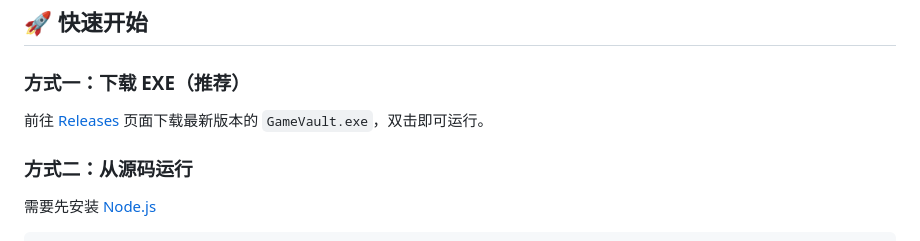
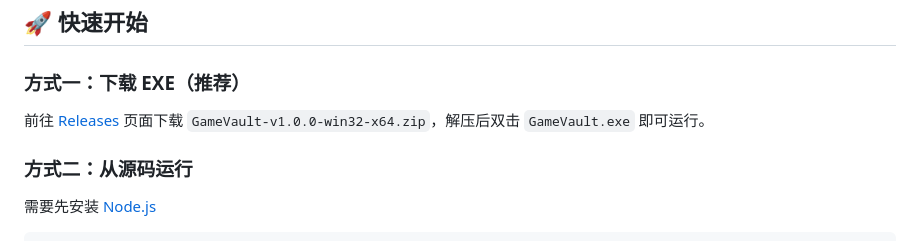
Before and after one commit to DrFlyingPig/GameVault, a Markdown page: README.md, the part around the change. GitHub-like rendering.

Commit message:
docs: update download instructions for zip release

```diff
--- a/README.md
+++ b/README.md
@@ -27,7 +27,7 @@
 
 ### 方式一：下载 EXE（推荐）
 
-前往 [Releases](https://github.com/DrFlyingPig/GameVault/releases) 页面下载最新版本的 `GameVault.exe`，双击即可运行。
+前往 [Releases](https://github.com/DrFlyingPig/GameVault/releases) 页面下载 `GameVault-v1.0.0-win32-x64.zip`，解压后双击 `GameVault.exe` 即可运行。
 
 ### 方式二：从源码运行
 
```
